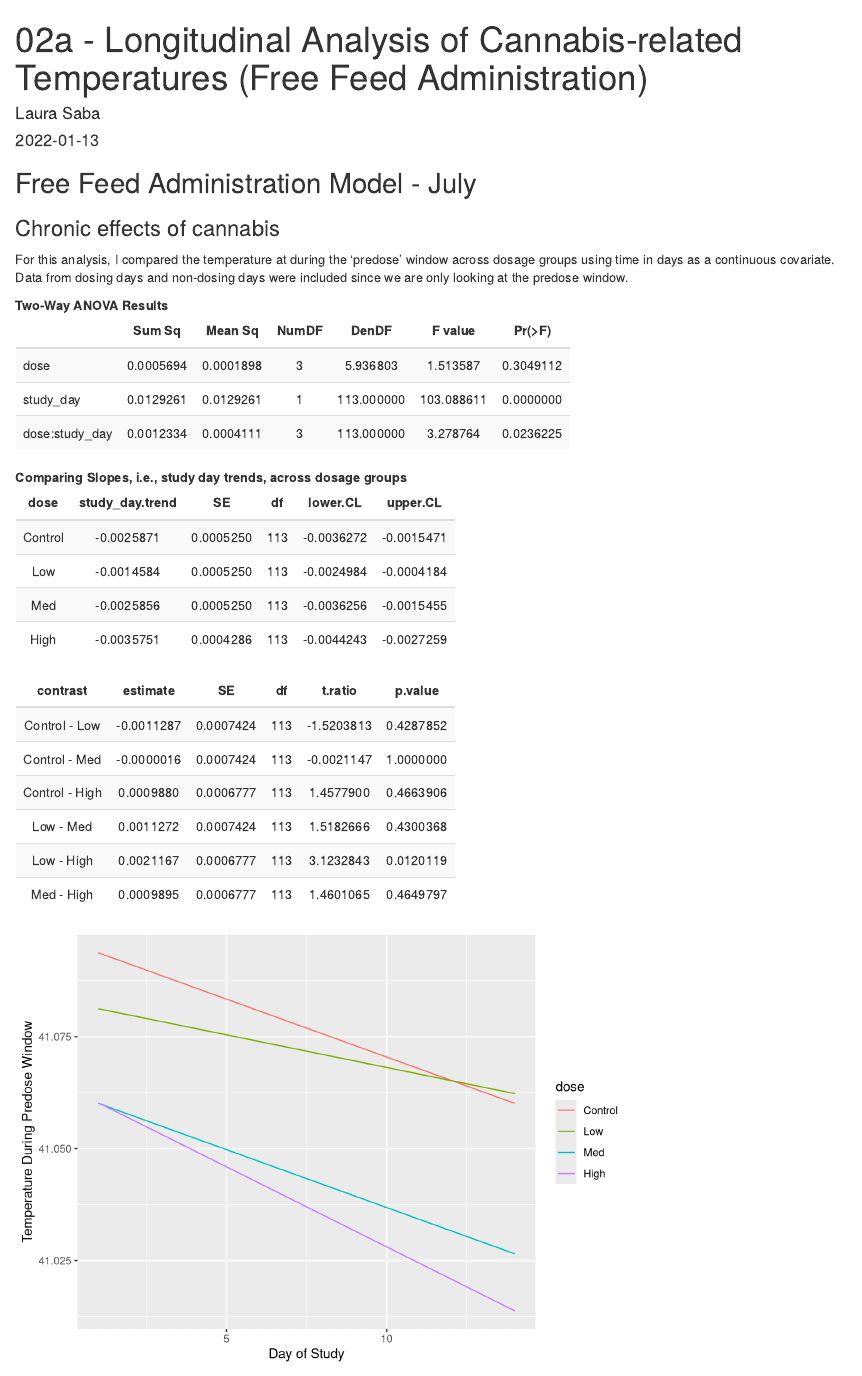
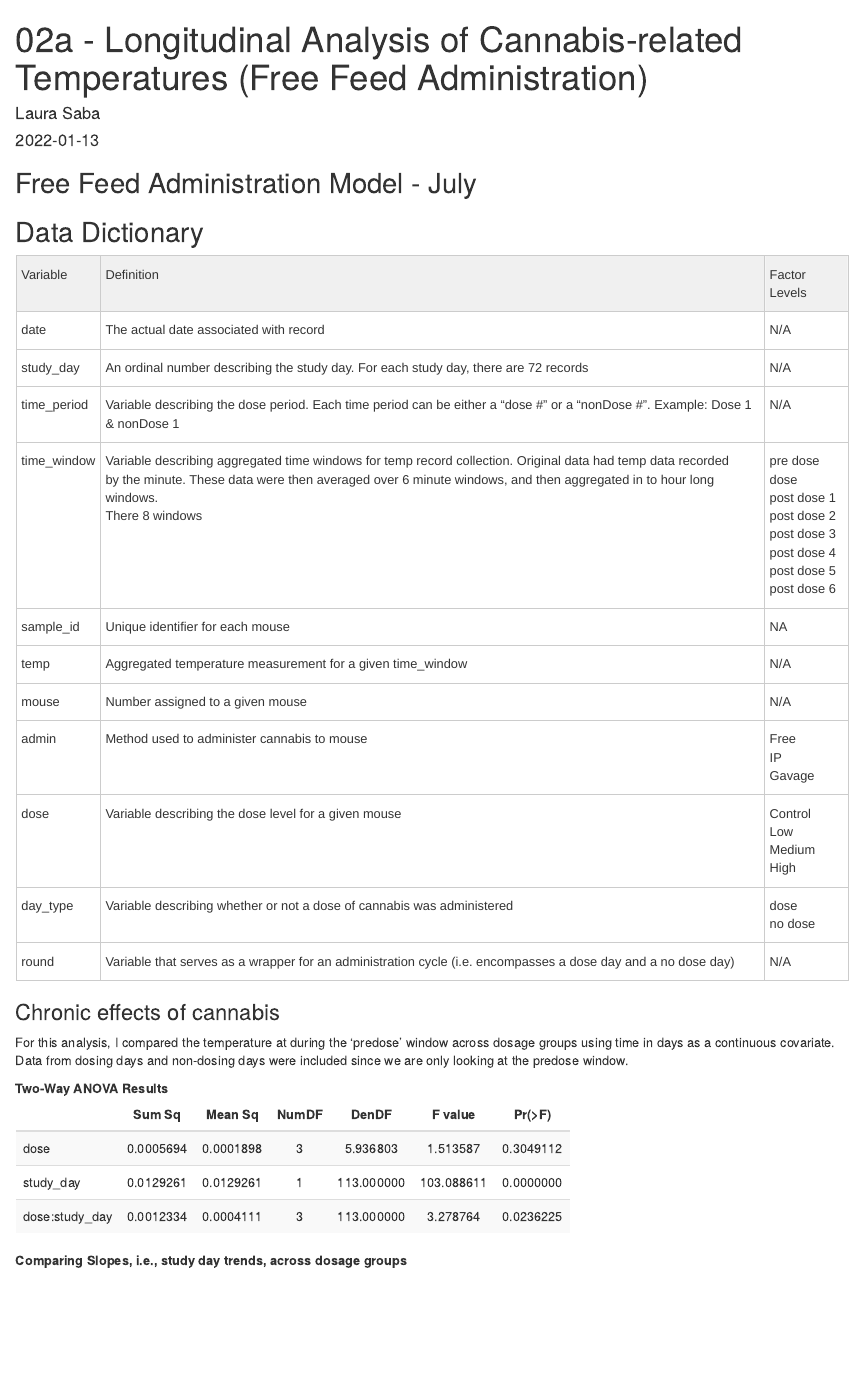
Before and after one commit to hsmith9002/Reisdorph_Cannibus_Study, an R Markdown document (Laura_dropbox/cannabis/programs/02-initial_temp_analysis.Rmd): the page in a window 1100 px wide, from its top. Rendered offline with R 4.5, knitr and Pandoc, with nearby package versions.

Commit message:
Added data disctionary to 02-initial_temp_analysis.rmd and knit to html

```diff
--- a/Laura_dropbox/cannabis/programs/02-initial_temp_analysis.Rmd
+++ b/Laura_dropbox/cannabis/programs/02-initial_temp_analysis.Rmd
@@ -41,3 +52,70 @@ ff_model = lmer(temp ~ time_window*dose*round + (1|mouse) , data=free_feed[free_
+</style>
+<table class="tg">
+<thead>
+  <tr>
+    <th class="tg-0pky">Variable</th>
+    <th class="tg-0pky">Definition</th>
+    <th class="tg-0pky">Factor Levels</th>
+  </tr>
+</thead>
+<tbody>
+  <tr>
+    <td class="tg-0pky">date</td>
+    <td class="tg-0pky">The actual date associated with record</td>
+    <td class="tg-0pky">N/A</td>
+  </tr>
+  <tr>
+    <td class="tg-0pky">study_day</td>
+    <td class="tg-0pky">An ordinal number describing the study day. For each study day, there are 72 records</td>
+    <td class="tg-0pky">N/A</td>
+  </tr>
+  <tr>
+    <td class="tg-0pky">time_period</td>
+    <td class="tg-0pky">Variable describing the dose period. Each time period can be either a "dose #" or a "nonDose #". Example: Dose 1 &amp; nonDose 1</td>
+    <td class="tg-0pky">N/A</td>
+  </tr>
+  <tr>
+    <td class="tg-0lax">time_window</td>
+    <td class="tg-0lax">Variable describing aggregated time windows for temp record collection. Original data had temp data recorded <br>by the minute. These data were then averaged over 6 minute windows, and then aggregated in to hour long windows.<br>There 8 windows</td>
+    <td class="tg-0lax">pre dose<br>dose<br>post dose 1<br>post dose 2<br>post dose 3<br>post dose 4<br>post dose 5<br>post dose 6</td>
+  </tr>
+  <tr>
+    <td class="tg-0lax">sample_id</td>
+    <td class="tg-0lax">Unique identifier for each mouse</td>
+    <td class="tg-0lax">NA</td>
+  </tr>
+  <tr>
+    <td class="tg-0lax">temp</td>
+    <td class="tg-0lax">Aggregated temperature measurement for a given time_window</td>
+    <td class="tg-0lax">N/A</td>
+  </tr>
+  <tr>
+    <td class="tg-0lax">mouse</td>
+    <td class="tg-0lax">Number assigned to a given mouse</td>
+    <td class="tg-0lax">N/A</td>
+  </tr>
+  <tr>
+    <td class="tg-0lax">admin</td>
+    <td class="tg-0lax">Method used to administer cannabis to mouse</td>
+    <td class="tg-0lax">Free<br>IP<br>Gavage</td>
+  </tr>
+  <tr>
+    <td class="tg-0lax">dose</td>
+    <td class="tg-0lax">Variable describing the dose level for a given mouse</td>
+    <td class="tg-0lax">Control<br>Low<br>Medium<br>High</td>
+  </tr>
+  <tr>
+    <td class="tg-0lax">day_type</td>
+    <td class="tg-0lax">Variable describing whether or not a dose of cannabis was administered</td>
+    <td class="tg-0lax">dose<br>no dose</td>
+  </tr>
+  <tr>
+    <td class="tg-0lax">round</td>
+    <td class="tg-0lax">Variable that serves as a wrapper for an administration cycle (i.e. encompasses a dose day and a no dose day)</td>
+    <td class="tg-0lax">N/A</td>
+  </tr>
+</tbody>
+</table>
 
 ### Chronic effects of cannabis
 
```
Also changed, not shown: Laura_dropbox/cannabis/programs/02-initial_temp_analysis.html, Laura_dropbox/cannabis/programs/02-initial_temp_analysis.Rmd (11 more changed lines).
